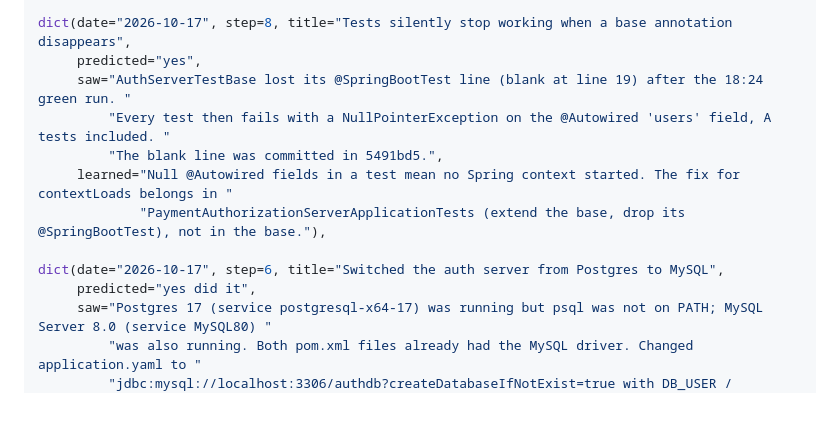
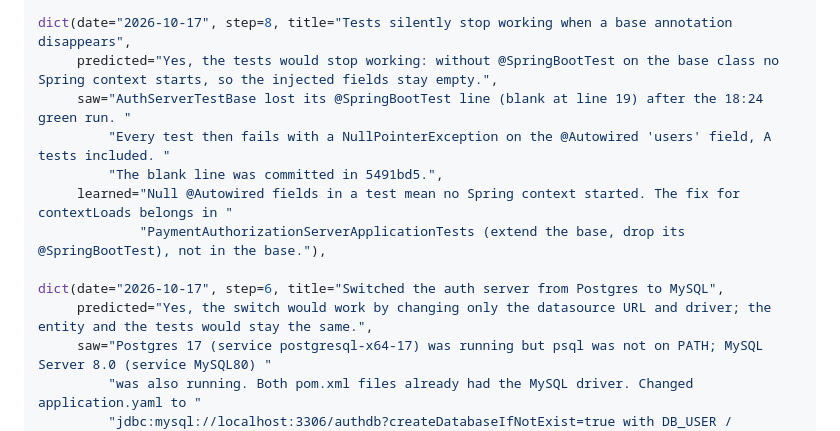
Before and after one commit to Nithin900/PaymentSecurityJourney, a Markdown page: docs/lab-log-2026-10-17.md, the part around the change. Rendered like a GitHub page; blank space fills up the shorter version.

Commit message:
Lab log: reword two predictions as real predictions
The predictions for the base-annotation entry and the Postgres to MySQL
entry said only 'yes'. They now state what was expected before the
run, so they work as evidence next to the 'saw' lines.

```diff
--- a/docs/lab-log-2026-10-17.md
+++ b/docs/lab-log-2026-10-17.md
@@ -59,7 +59,7 @@ dict(date="2026-10-17", step=8, title="System test: 26 of 27, the failure was ti
              "Replace the fixed sleep with a wait-until loop (up to about 20 seconds)."),
 
 dict(date="2026-10-17", step=8, title="Tests silently stop working when a base annotation disappears",
-     predicted="yes",
+     predicted="Yes, the tests would stop working: without @SpringBootTest on the base class no Spring context starts, so the injected fields stay empty.",
      saw="AuthServerTestBase lost its @SpringBootTest line (blank at line 19) after the 18:24 green run. "
          "Every test then fails with a NullPointerException on the @Autowired 'users' field, A tests included. "
          "The blank line was committed in 5491bd5.",
@@ -67,7 +67,7 @@ dict(date="2026-10-17", step=8, title="Tests silently stop working when a base a
              "PaymentAuthorizationServerApplicationTests (extend the base, drop its @SpringBootTest), not in the base."),
 
 dict(date="2026-10-17", step=6, title="Switched the auth server from Postgres to MySQL",
-     predicted="yes did it",
+     predicted="Yes, the switch would work by changing only the datasource URL and driver; the entity and the tests would stay the same.",
      saw="Postgres 17 (service postgresql-x64-17) was running but psql was not on PATH; MySQL Server 8.0 (service MySQL80) "
          "was also running. Both pom.xml files already had the MySQL driver. Changed application.yaml to "
          "jdbc:mysql://localhost:3306/authdb?createDatabaseIfNotExist=true with DB_USER / DB_PASSWORD env vars, and removed "
```
